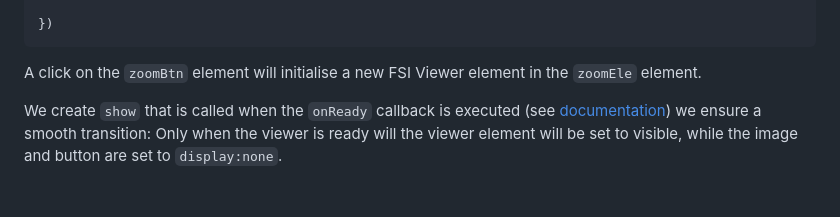
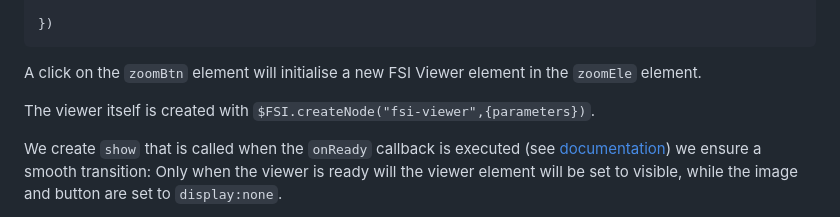
Before and after one commit to neptunelabs/fsi-viewer-360-samples, a Markdown page: samples/javascript-api/README.md, the part around the change. Drawn GitHub-style; blank space fills up the shorter version.

Commit message:
new $FSI.createNode implemented

```diff
--- a/samples/javascript-api/README.md
+++ b/samples/javascript-api/README.md
@@ -93,6 +93,8 @@ document.addEventListener('DOMContentLoaded', () => {
 
 A click on the `zoomBtn` element will initialise a new FSI Viewer element in the `zoomEle` element.
 
+The viewer itself is created with `$FSI.createNode("fsi-viewer",{parameters})`.
+
 We create `show` that is called when the `onReady` callback is executed (see [documentation](https://docs.neptunelabs.com/docs/fsi-viewer/js-api/callbacks#onready)) we ensure a smooth transition:
 Only when the viewer is ready will the viewer element will be set to visible, while the image and button are set to `display:none`.
 
```
